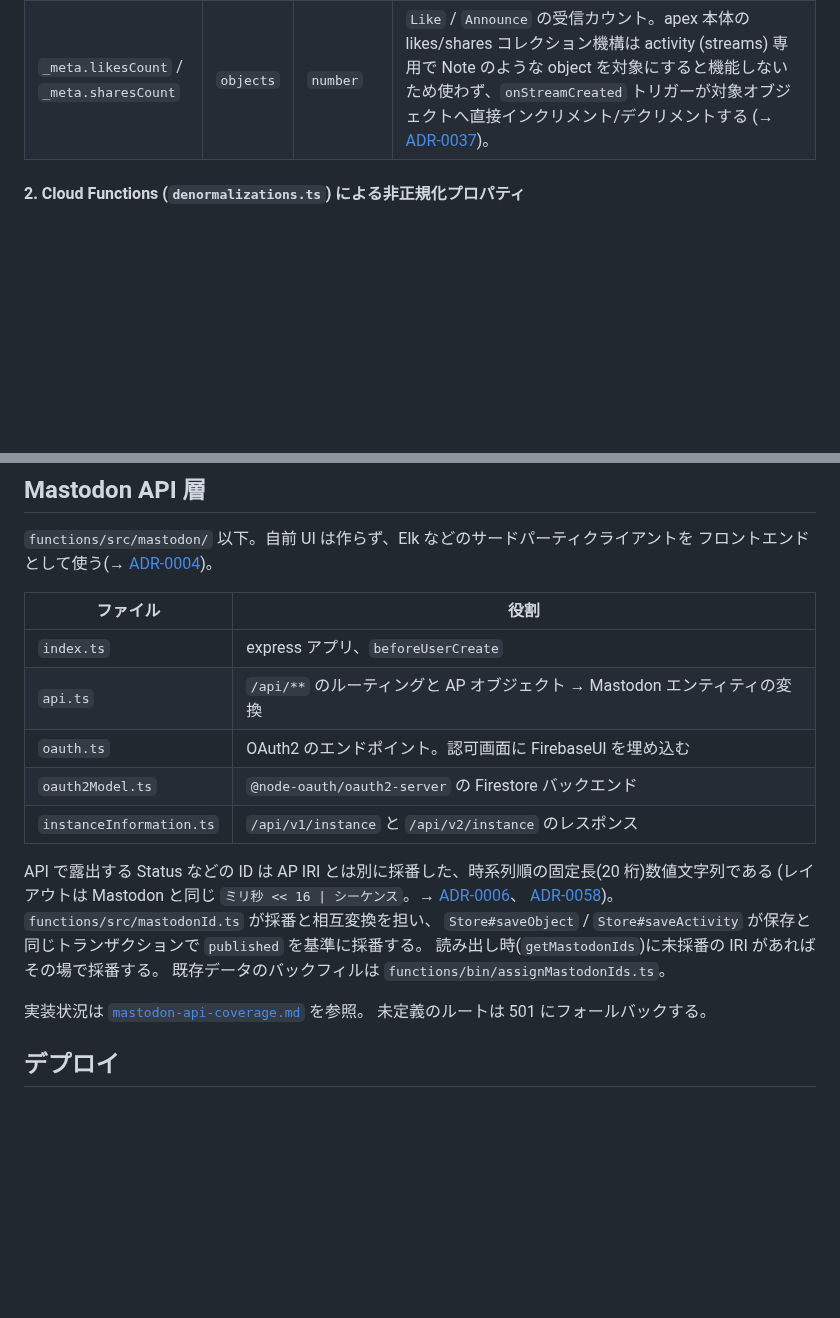
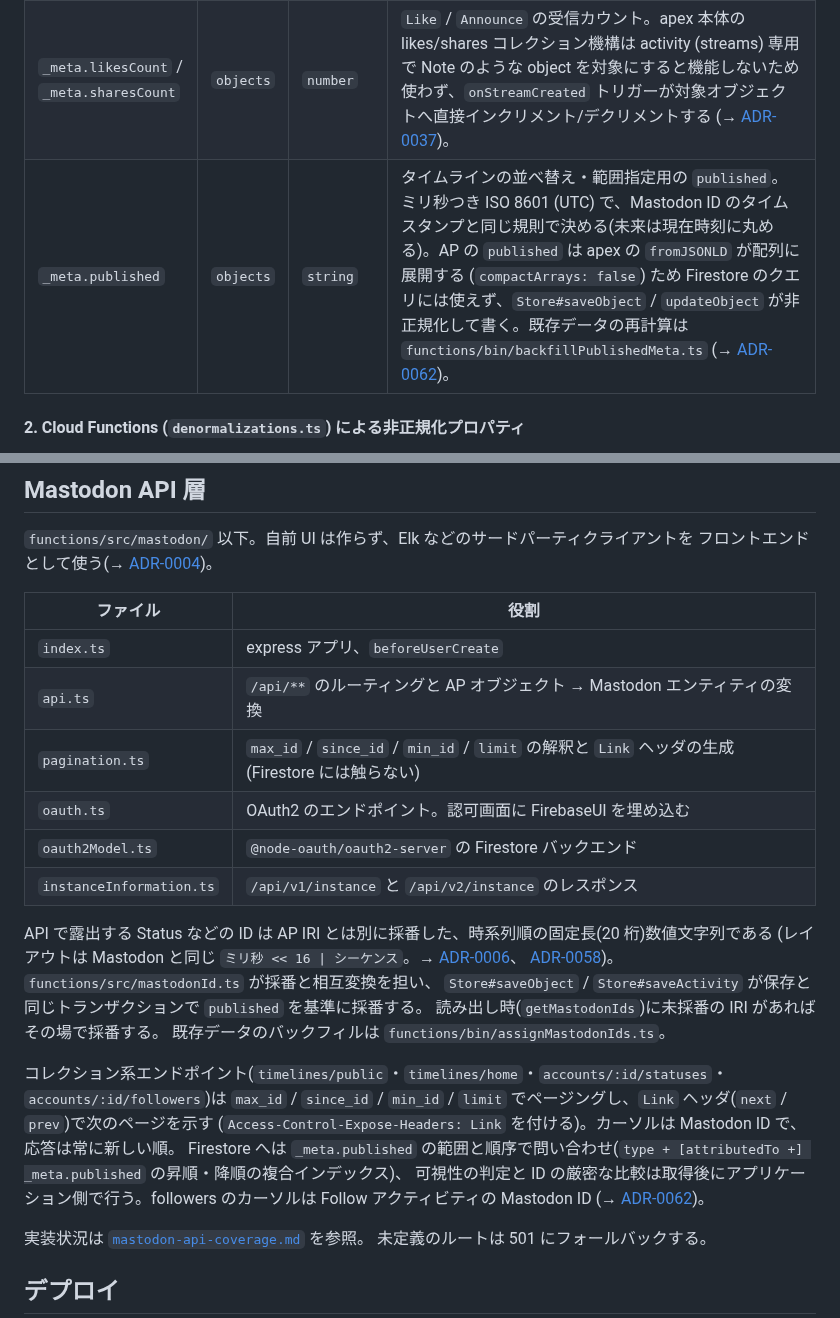
Before and after one commit to hakatashi/activitypub-firebase, a Markdown page: docs/architecture.md, 2 parts joined by grey strips. GitHub-like rendering; blank space fills up the shorter version.

Commit message:
docs: describe pagination and _meta.published in architecture.md
Co-Authored-By: Claude Sonnet 5.5 <noreply@anthropic.com>

```diff
--- a/docs/architecture.md
+++ b/docs/architecture.md
@@ -143,6 +143,7 @@ Firestore 上でもそのまま配列として保存する。コレクション
 | `_meta.privateKey` | `objects` | `string` | ローカルアクターの HTTP 署名用 RSA 秘密鍵 (PEM)。アクター作成時 (`createActor`) に生成・保存され、連合配信時の署名およびローカルユーザー判定 (`getUserCount`) に使用される。 |
 | `_meta.isPublic` | `streams` | `boolean` | apex の `isPublic()` (`pub/utils.ts`) が `to`/`cc` の `as:Public` と並んで読む宛先判定のショートカット。`Follow` は `to`/`cc` を持たないため、承認時に `Store#markActivityPublic` (`activitypub.ts` の Follow 自動承認処理) が明示的に `true` を書き込み、匿名の `/followers` コレクションに表示されるようにする (→ [ADR-0035](adr/0035-mark-accepted-follow-as-public.md))。 |
 | `_meta.likesCount` / `_meta.sharesCount` | `objects` | `number` | `Like` / `Announce` の受信カウント。apex 本体の likes/shares コレクション機構は activity (streams) 専用で Note のような object を対象にすると機能しないため使わず、`onStreamCreated` トリガーが対象オブジェクトへ直接インクリメント/デクリメントする (→ [ADR-0037](adr/0037-denormalize-like-announce-counts.md))。 |
+| `_meta.published` | `objects` | `string` | タイムラインの並べ替え・範囲指定用の `published`。ミリ秒つき ISO 8601 (UTC) で、Mastodon ID のタイムスタンプと同じ規則で決める(未来は現在時刻に丸める)。AP の `published` は apex の `fromJSONLD` が配列に展開する (`compactArrays: false`) ため Firestore のクエリには使えず、`Store#saveObject` / `updateObject` が非正規化して書く。既存データの再計算は `functions/bin/backfillPublishedMeta.ts` (→ [ADR-0062](adr/0062-cursor-pagination-by-mastodon-id.md))。 |
 
 #### 2. Cloud Functions (`denormalizations.ts`) による非正規化プロパティ
 
@@ -179,6 +180,7 @@ apex のストア抽象では集計ができないため、フォロワー数・
 |---|---|
 | `index.ts` | express アプリ、`beforeUserCreate` |
 | `api.ts` | `/api/**` のルーティングと AP オブジェクト → Mastodon エンティティの変換 |
+| `pagination.ts` | `max_id` / `since_id` / `min_id` / `limit` の解釈と `Link` ヘッダの生成(Firestore には触らない) |
 | `oauth.ts` | OAuth2 のエンドポイント。認可画面に FirebaseUI を埋め込む |
 | `oauth2Model.ts` | `@node-oauth/oauth2-server` の Firestore バックエンド |
 | `instanceInformation.ts` | `/api/v1/instance` と `/api/v2/instance` のレスポンス |
@@ -189,6 +191,13 @@ API で露出する Status などの ID は AP IRI とは別に採番した、
 `Store#saveObject` / `Store#saveActivity` が保存と同じトランザクションで `published` を基準に採番する。
 読み出し時(`getMastodonIds`)に未採番の IRI があればその場で採番する。
 既存データのバックフィルは `functions/bin/assignMastodonIds.ts`。
+
+コレクション系エンドポイント(`timelines/public`・`timelines/home`・`accounts/:id/statuses`・`accounts/:id/followers`)は
+`max_id` / `since_id` / `min_id` / `limit` でページングし、`Link` ヘッダ(`next` / `prev`)で次のページを示す
+(`Access-Control-Expose-Headers: Link` を付ける)。カーソルは Mastodon ID で、応答は常に新しい順。
+Firestore へは `_meta.published` の範囲と順序で問い合わせ(`type + [attributedTo +] _meta.published` の昇順・降順の複合インデックス)、
+可視性の判定と ID の厳密な比較は取得後にアプリケーション側で行う。followers のカーソルは Follow アクティビティの Mastodon ID
+(→ [ADR-0062](adr/0062-cursor-pagination-by-mastodon-id.md))。
 
 実装状況は [`mastodon-api-coverage.md`](mastodon-api-coverage.md) を参照。
 未定義のルートは 501 にフォールバックする。
```
